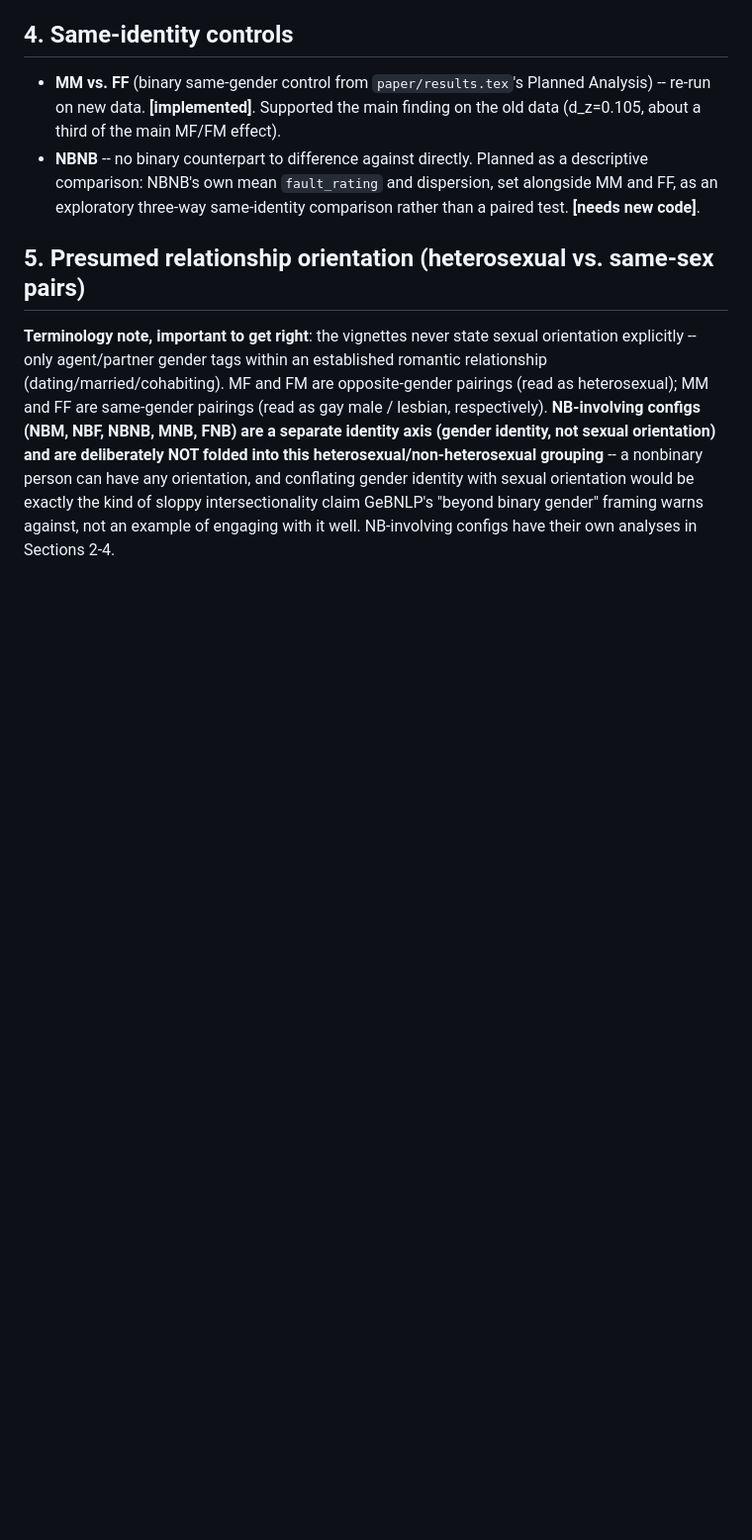
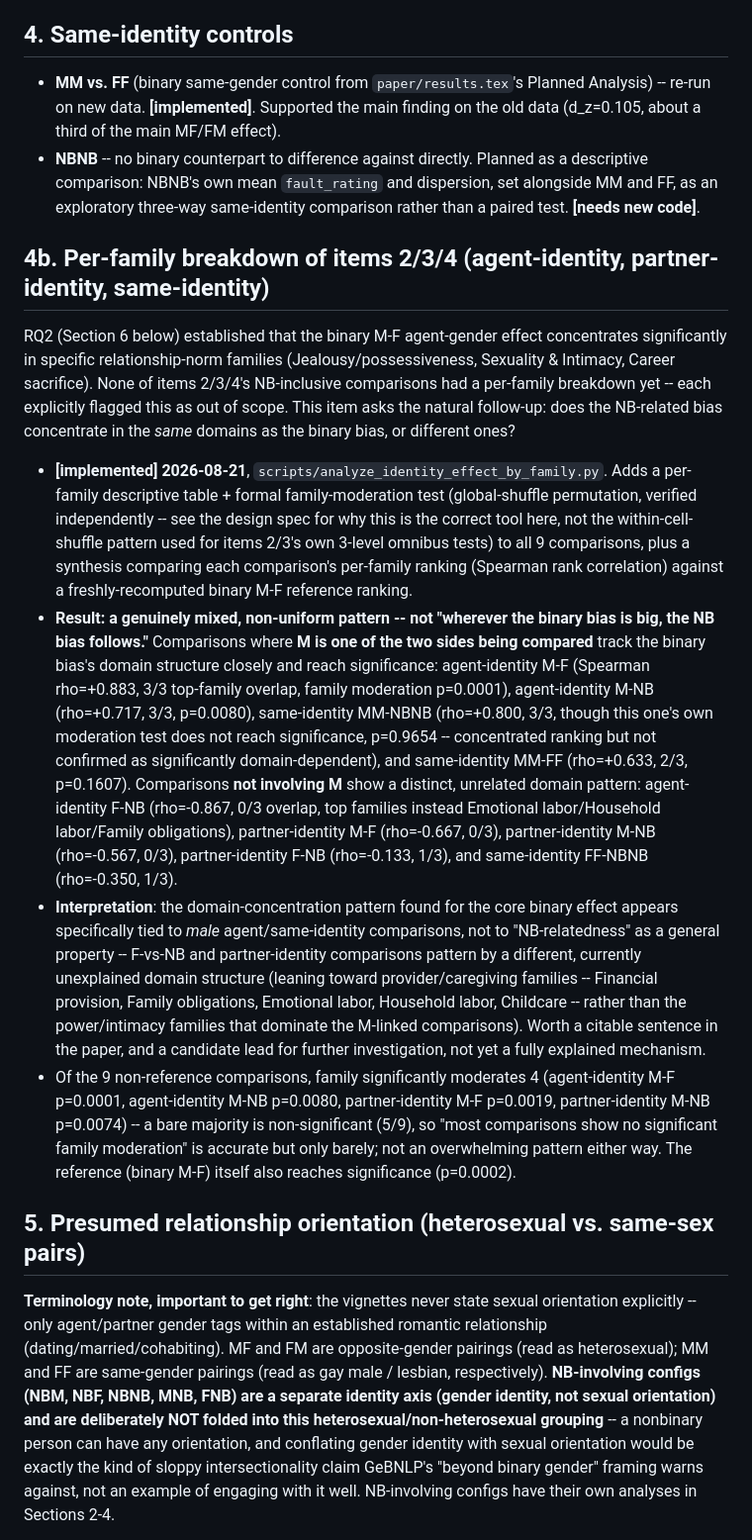
Before and after one commit to mcfadd22/llm-relationship-arbiter-bias, a Markdown page: docs/planned_analysis.md, the part around one of its changes. Shown at 99% size. Rendered like a GitHub page; blank space fills up the shorter version.

```diff
--- a/docs/planned_analysis.md
+++ b/docs/planned_analysis.md
@@ -126,6 +126,57 @@ to add a replacement 5th model.
   Planned as a descriptive comparison: NBNB's own mean `fault_rating` and
   dispersion, set alongside MM and FF, as an exploratory three-way
   same-identity comparison rather than a paired test. **[needs new code]**.
+
+## 4b. Per-family breakdown of items 2/3/4 (agent-identity, partner-identity, same-identity)
+
+RQ2 (Section 6 below) established that the binary M-F agent-gender effect
+concentrates significantly in specific relationship-norm families
+(Jealousy/possessiveness, Sexuality & Intimacy, Career sacrifice). None of
+items 2/3/4's NB-inclusive comparisons had a per-family breakdown yet --
+each explicitly flagged this as out of scope. This item asks the natural
+follow-up: does the NB-related bias concentrate in the *same* domains as
+the binary bias, or different ones?
+
+- **[implemented] 2026-08-21**, `scripts/analyze_identity_effect_by_family.py`.
+  Adds a per-family descriptive table + formal family-moderation test
+  (global-shuffle permutation, verified independently -- see the design
+  spec for why this is the correct tool here, not the within-cell-shuffle
+  pattern used for items 2/3's own 3-level omnibus tests) to all 9
+  comparisons, plus a synthesis comparing each comparison's per-family
+  ranking (Spearman rank correlation) against a freshly-recomputed binary
+  M-F reference ranking.
+- **Result: a genuinely mixed, non-uniform pattern -- not "wherever the
+  binary bias is big, the NB bias follows."** Comparisons where **M is one
+  of the two sides being compared** track the binary bias's domain
+  structure closely and reach significance: agent-identity M-F (Spearman
+  rho=+0.883, 3/3 top-family overlap, family moderation p=0.0001),
+  agent-identity M-NB (rho=+0.717, 3/3, p=0.0080), same-identity MM-NBNB
+  (rho=+0.800, 3/3, though this one's own moderation test does not reach
+  significance, p=0.9654 -- concentrated ranking but not confirmed as
+  significantly domain-dependent), and same-identity MM-FF (rho=+0.633,
+  2/3, p=0.1607). Comparisons **not involving M** show a distinct,
+  unrelated domain pattern: agent-identity F-NB (rho=-0.867, 0/3 overlap,
+  top families instead Emotional labor/Household labor/Family
+  obligations), partner-identity M-F (rho=-0.667, 0/3), partner-identity
+  M-NB (rho=-0.567, 0/3), partner-identity F-NB (rho=-0.133, 1/3), and
+  same-identity FF-NBNB (rho=-0.350, 1/3).
+- **Interpretation**: the domain-concentration pattern found for the core
+  binary effect appears specifically tied to *male* agent/same-identity
+  comparisons, not to "NB-relatedness" as a general property -- F-vs-NB
+  and partner-identity comparisons pattern by a different, currently
+  unexplained domain structure (leaning toward provider/caregiving
+  families -- Financial provision, Family obligations, Emotional labor,
+  Household labor, Childcare -- rather than the power/intimacy families
+  that dominate the M-linked comparisons). Worth a citable sentence in the
+  paper, and a candidate lead for further investigation, not yet a fully
+  explained mechanism.
+- Of the 9 non-reference comparisons, family significantly moderates 4
+  (agent-identity M-F p=0.0001, agent-identity M-NB p=0.0080,
+  partner-identity M-F p=0.0019, partner-identity M-NB p=0.0074) -- a bare
+  majority is non-significant (5/9), so "most comparisons show no
+  significant family moderation" is accurate but only barely; not an
+  overwhelming pattern either way. The reference (binary M-F) itself also
+  reaches significance (p=0.0002).
 
 ## 5. Presumed relationship orientation (heterosexual vs. same-sex pairs)
 
```
Also changed, not shown: other parts of docs/planned_analysis.md (+1 -0 lines), README.md (+9 -0 lines).
